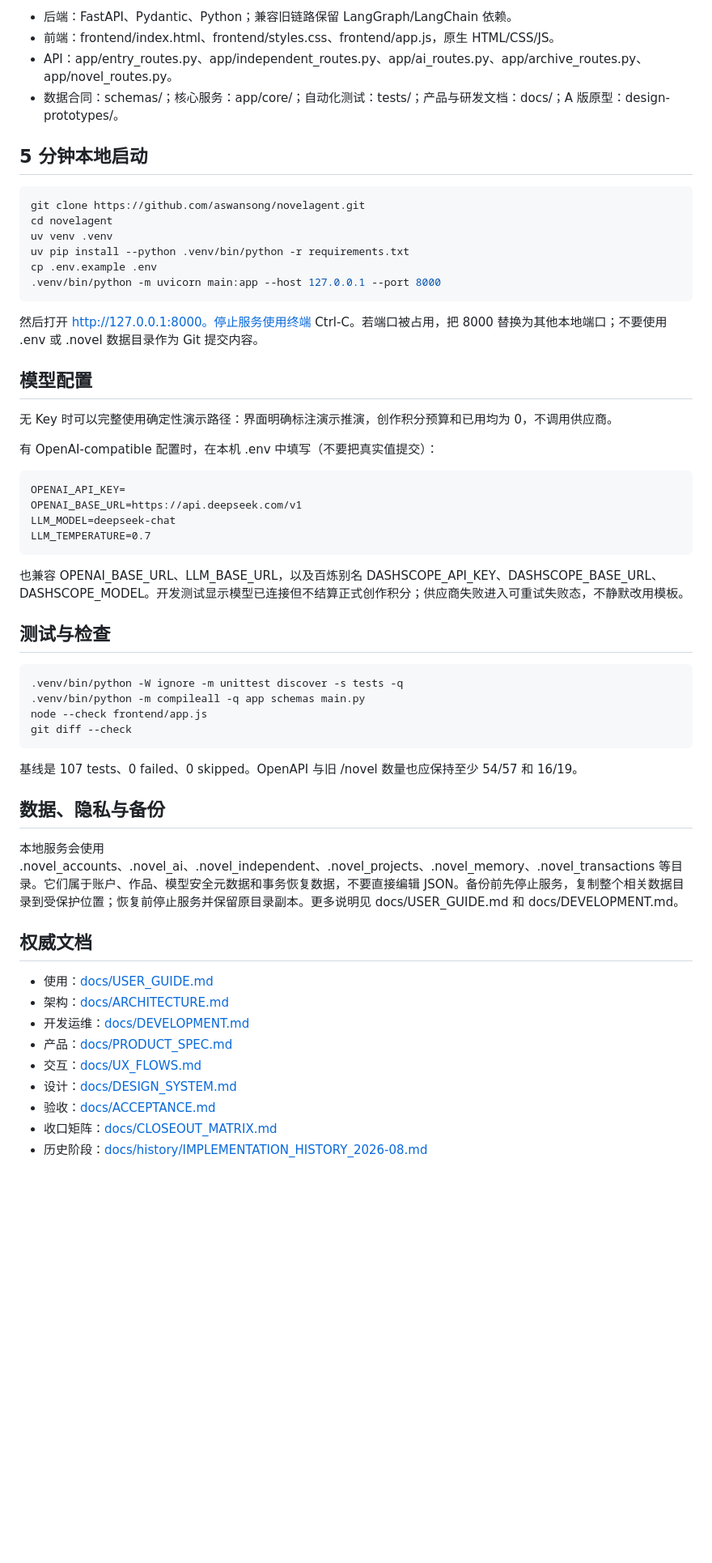
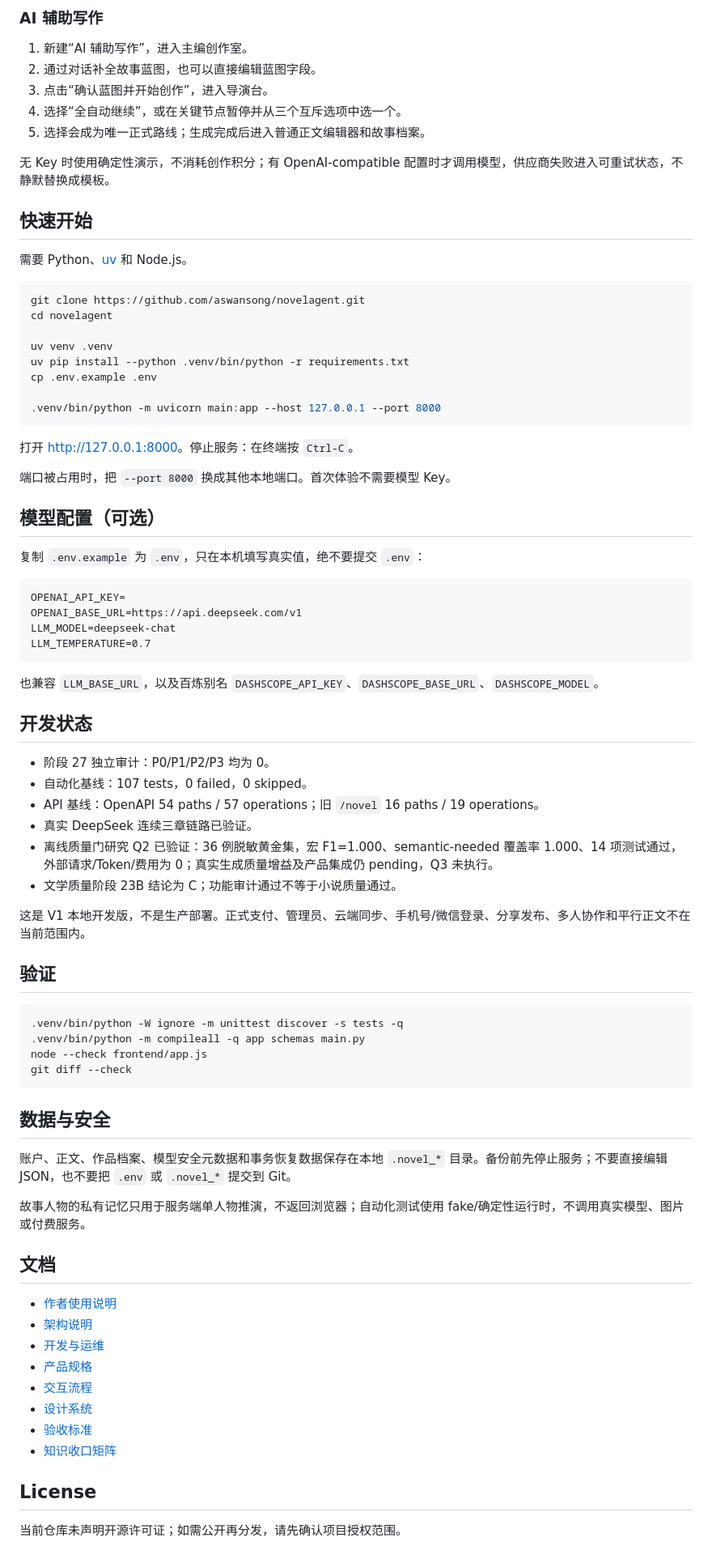
Before and after one commit to Reen-Ai-H/novelagent-xumai, a Markdown page: README.md, the part around one of its changes. Shown at 81% size. Drawn GitHub-style; blank space fills up the shorter version.

````diff
--- a/README.md
+++ b/README.md
@@ -43,60 +76,83 @@
 
-- 后端：FastAPI、Pydantic、Python；兼容旧链路保留 LangGraph/LangChain 依赖。
-- 前端：frontend/index.html、frontend/styles.css、frontend/app.js，原生 HTML/CSS/JS。
-- API：app/entry_routes.py、app/independent_routes.py、app/ai_routes.py、app/archive_routes.py、app/novel_routes.py。
-- 数据合同：schemas/；核心服务：app/core/；自动化测试：tests/；产品与研发文档：docs/；A 版原型：design-prototypes/。
+### AI 辅助写作
 
-## 5 分钟本地启动
+1. 新建“AI 辅助写作”，进入主编创作室。
+2. 通过对话补全故事蓝图，也可以直接编辑蓝图字段。
+3. 点击“确认蓝图并开始创作”，进入导演台。
+4. 选择“全自动继续”，或在关键节点暂停并从三个互斥选项中选一个。
+5. 选择会成为唯一正式路线；生成完成后进入普通正文编辑器和故事档案。
 
-~~~bash
+无 Key 时使用确定性演示，不消耗创作积分；有 OpenAI-compatible 配置时才调用模型，供应商失败进入可重试状态，不静默替换成模板。
+
+## 快速开始
+
+需要 Python、[uv](https://docs.astral.sh/uv/) 和 Node.js。
+
+```bash
 git clone https://github.com/aswansong/novelagent.git
 cd novelagent
+
 uv venv .venv
 uv pip install --python .venv/bin/python -r requirements.txt
 cp .env.example .env
+
 .venv/bin/python -m uvicorn main:app --host 127.0.0.1 --port 8000
-~~~
+```
 
-然后打开 http://127.0.0.1:8000。停止服务使用终端 Ctrl-C。若端口被占用，把 8000 替换为其他本地端口；不要使用 .env 或 .novel 数据目录作为 Git 提交内容。
+打开 <http://127.0.0.1:8000>。停止服务：在终端按 `Ctrl-C`。
 
-## 模型配置
+端口被占用时，把 `--port 8000` 换成其他本地端口。首次体验不需要模型 Key。
 
-无 Key 时可以完整使用确定性演示路径：界面明确标注演示推演，创作积分预算和已用均为 0，不调用供应商。
+## 模型配置（可选）
 
-有 OpenAI-compatible 配置时，在本机 .env 中填写（不要把真实值提交）：
+复制 `.env.example` 为 `.env`，只在本机填写真实值，绝不要提交 `.env`：
 
-~~~dotenv
+```dotenv
 OPENAI_API_KEY=
 OPENAI_BASE_URL=https://api.deepseek.com/v1
 LLM_MODEL=deepseek-chat
 LLM_TEMPERATURE=0.7
-~~~
+```
 
-也兼容 OPENAI_BASE_URL、LLM_BASE_URL，以及百炼别名 DASHSCOPE_API_KEY、DASHSCOPE_BASE_URL、DASHSCOPE_MODEL。开发测试显示模型已连接但不结算正式创作积分；供应商失败进入可重试失败态，不静默改用模板。
+也兼容 `LLM_BASE_URL`，以及百炼别名 `DASHSCOPE_API_KEY`、`DASHSCOPE_BASE_URL`、`DASHSCOPE_MODEL`。
 
-## 测试与检查
+## 开发状态
 
-~~~bash
+- 阶段 27 独立审计：P0/P1/P2/P3 均为 0。
+- 自动化基线：107 tests，0 failed，0 skipped。
+- API 基线：OpenAPI 54 paths / 57 operations；旧 `/novel` 16 paths / 19 operations。
+- 真实 DeepSeek 连续三章链路已验证。
+- 离线质量门研究 Q2 已验证：36 例脱敏黄金集，宏 F1=1.000、semantic-needed 覆盖率 1.000、14 项测试通过，外部请求/Token/费用为 0；真实生成质量增益及产品集成仍 pending，Q3 未执行。
+- 文学质量阶段 23B 结论为 C；功能审计通过不等于小说质量通过。
+
+这是 V1 本地开发版，不是生产部署。正式支付、管理员、云端同步、手机号/微信登录、分享发布、多人协作和平行正文不在当前范围内。
+
+## 验证
+
+```bash
 .venv/bin/python -W ignore -m unittest discover -s tests -q
 .venv/bin/python -m compileall -q app schemas main.py
 node --check frontend/app.js
 git diff --check
-~~~
+```
 
-基线是 107 tests、0 failed、0 skipped。OpenAPI 与旧 /novel 数量也应保持至少 54/57 和 16/19。
+## 数据与安全
 
-## 数据、隐私与备份
+账户、正文、作品档案、模型安全元数据和事务恢复数据保存在本地 `.novel_*` 目录。备份前先停止服务；不要直接编辑 JSON，也不要把 `.env` 或 `.novel_*` 提交到 Git。
 
-本地服务会使用 .novel_accounts、.novel_ai、.novel_independent、.novel_projects、.novel_memory、.novel_transactions 等目录。它们属于账户、作品、模型安全元数据和事务恢复数据，不要直接编辑 JSON。备份前先停止服务，复制整个相关数据目录到受保护位置；恢复前停止服务并保留原目录副本。更多说明见 docs/USER_GUIDE.md 和 docs/DEVELOPMENT.md。
+故事人物的私有记忆只用于服务端单人物推演，不返回浏览器；自动化测试使用 fake/确定性运行时，不调用真实模型、图片或付费服务。
 
-## 权威文档
+## 文档
 
-- 使用：[docs/USER_GUIDE.md](docs/USER_GUIDE.md)
-- 架构：[docs/ARCHITECTURE.md](docs/ARCHITECTURE.md)
-- 开发运维：[docs/DEVELOPMENT.md](docs/DEVELOPMENT.md)
-- 产品：[docs/PRODUCT_SPEC.md](docs/PRODUCT_SPEC.md)
-- 交互：[docs/UX_FLOWS.md](docs/UX_FLOWS.md)
-- 设计：[docs/DESIGN_SYSTEM.md](docs/DESIGN_SYSTEM.md)
-- 验收：[docs/ACCEPTANCE.md](docs/ACCEPTANCE.md)
-- 收口矩阵：[docs/CLOSEOUT_MATRIX.md](docs/CLOSEOUT_MATRIX.md)
-- 历史阶段：[docs/history/IMPLEMENTATION_HISTORY_2026-08.md](docs/history/IMPLEMENTATION_HISTORY_2026-08.md)
+- [作者使用说明](docs/USER_GUIDE.md)
+- [架构说明](docs/ARCHITECTURE.md)
+- [开发与运维](docs/DEVELOPMENT.md)
+- [产品规格](docs/PRODUCT_SPEC.md)
+- [交互流程](docs/UX_FLOWS.md)
+- [设计系统](docs/DESIGN_SYSTEM.md)
+- [验收标准](docs/ACCEPTANCE.md)
+- [知识收口矩阵](docs/CLOSEOUT_MATRIX.md)
+
+## License
+
+当前仓库未声明开源许可证；如需公开再分发，请先确认项目授权范围。
````
Also changed, not shown: other parts of README.md (+59 -26 lines), PROGRESS.md (+9 -0 lines), docs/assets/current-home.jpg (added), docs/assets/current-login.jpg (added).
